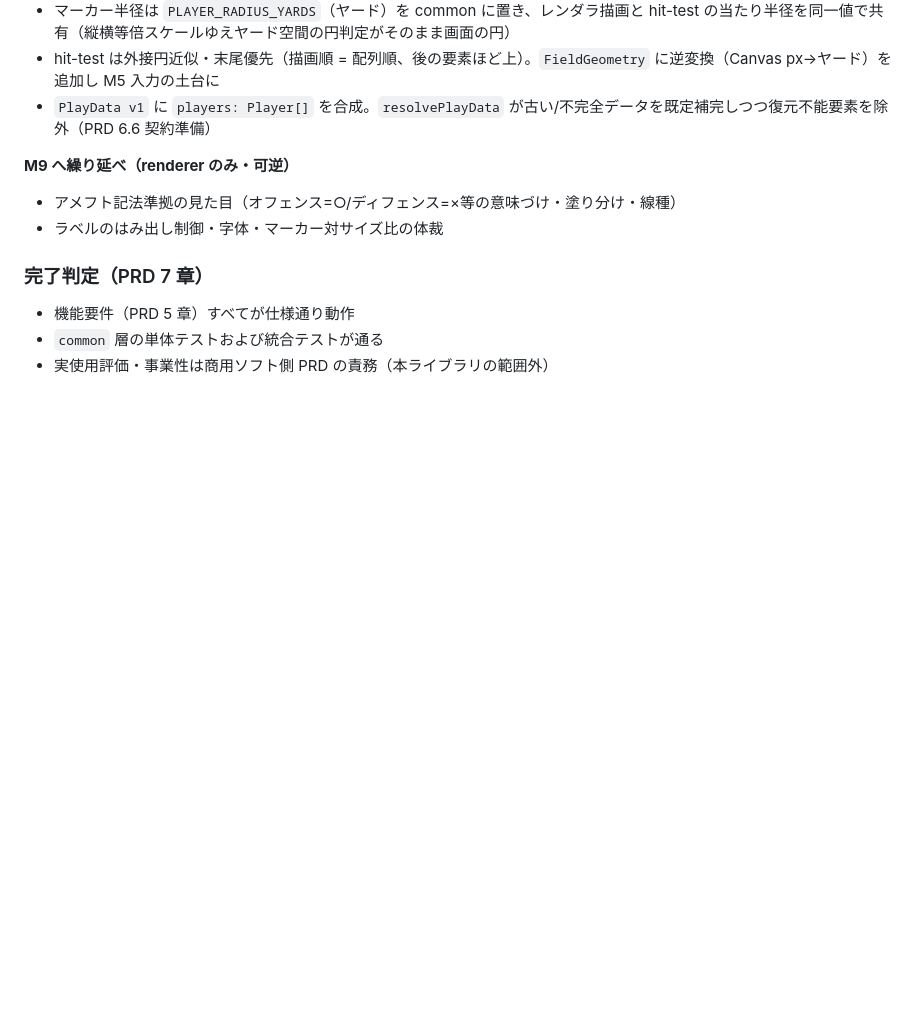
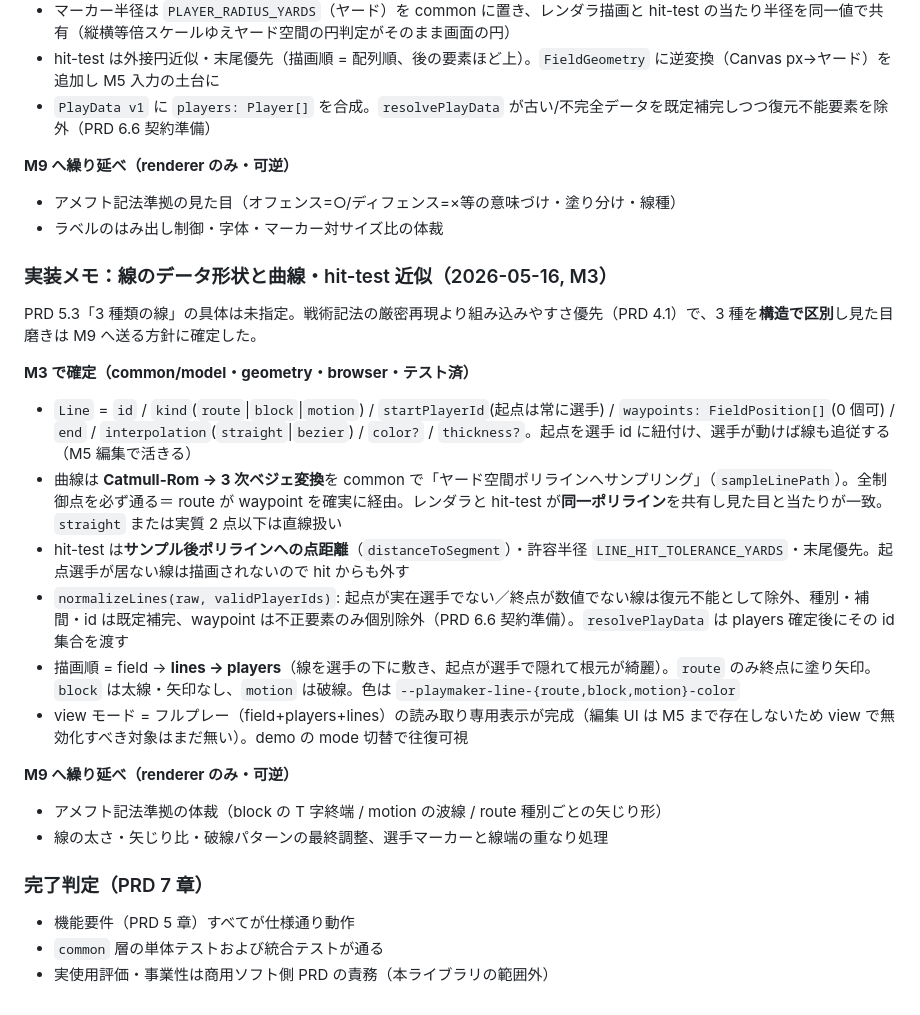
Before and after one commit to yamat47/playmaker, a Markdown page: docs/plans/implementation-roadmap.md, the part around the change. Rendered like a GitHub page; blank space fills up the shorter version.

Commit message:
docs(plans): M3 の線形状・曲線/hit-test 近似の決定を記録する

```diff
--- a/docs/plans/implementation-roadmap.md
+++ b/docs/plans/implementation-roadmap.md
@@ -104,6 +104,22 @@ PRD 5.2「形状（6 種）」の具体は未指定。戦術記法（O/X 等）
 - アメフト記法準拠の見た目（オフェンス=○/ディフェンス=×等の意味づけ・塗り分け・線種）
 - ラベルのはみ出し制御・字体・マーカー対サイズ比の体裁
 
+### 実装メモ：線のデータ形状と曲線・hit-test 近似（2026-05-16, M3）
+
+PRD 5.3「3 種類の線」の具体は未指定。戦術記法の厳密再現より組み込みやすさ優先（PRD 4.1）で、3 種を**構造で区別**し見た目磨きは M9 へ送る方針に確定した。
+
+**M3 で確定（common/model・geometry・browser・テスト済）**
+- `Line` = `id` / `kind`(`route`|`block`|`motion`) / `startPlayerId`(起点は常に選手) / `waypoints: FieldPosition[]`(0 個可) / `end` / `interpolation`(`straight`|`bezier`) / `color?` / `thickness?`。起点を選手 id に紐付け、選手が動けば線も追従する（M5 編集で活きる）
+- 曲線は **Catmull-Rom → 3 次ベジェ変換**を common で「ヤード空間ポリラインへサンプリング」（`sampleLinePath`）。全制御点を必ず通る＝ route が waypoint を確実に経由。レンダラと hit-test が**同一ポリライン**を共有し見た目と当たりが一致。`straight` または実質 2 点以下は直線扱い
+- hit-test は**サンプル後ポリラインへの点距離**（`distanceToSegment`）・許容半径 `LINE_HIT_TOLERANCE_YARDS`・末尾優先。起点選手が居ない線は描画されないので hit からも外す
+- `normalizeLines(raw, validPlayerIds)`: 起点が実在選手でない／終点が数値でない線は復元不能として除外、種別・補間・id は既定補完、waypoint は不正要素のみ個別除外（PRD 6.6 契約準備）。`resolvePlayData` は players 確定後にその id 集合を渡す
+- 描画順 = field → **lines → players**（線を選手の下に敷き、起点が選手で隠れて根元が綺麗）。`route` のみ終点に塗り矢印。`block` は太線・矢印なし、`motion` は破線。色は `--playmaker-line-{route,block,motion}-color`
+- view モード = フルプレー（field+players+lines）の読み取り専用表示が完成（編集 UI は M5 まで存在しないため view で無効化すべき対象はまだ無い）。demo の mode 切替で往復可視
+
+**M9 へ繰り延べ（renderer のみ・可逆）**
+- アメフト記法準拠の体裁（block の T 字終端 / motion の波線 / route 種別ごとの矢じり形）
+- 線の太さ・矢じり比・破線パターンの最終調整、選手マーカーと線端の重なり処理
+
 ### 完了判定（PRD 7 章）
 - 機能要件（PRD 5 章）すべてが仕様通り動作
 - `common` 層の単体テストおよび統合テストが通る
```
